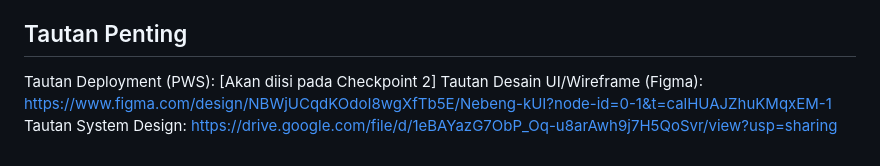
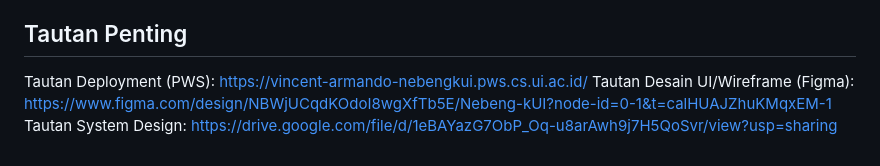
Before and after one commit to PBP-B-Kelompok-6/nebengkuy, a Markdown page: README.md, the part around the change. Rendered like a GitHub page.

Commit message:
Menambah tautan pws

```diff
--- a/README.md
+++ b/README.md
@@ -61,6 +61,6 @@ Vincent Armando / 2506618540
    Initial Data: Proyek ini akan di-seed dengan 50 data awal yang berisi daftar titik lokasi kumpul strategis (seperti halte bis kuning, stasiun KRL, gerbang fakultas, dan area kos).
 
 ##  Tautan Penting
-   Tautan Deployment (PWS): [Akan diisi pada Checkpoint 2]
+   Tautan Deployment (PWS): https://vincent-armando-nebengkui.pws.cs.ui.ac.id/
    Tautan Desain UI/Wireframe (Figma): https://www.figma.com/design/NBWjUCqdKOdoI8wgXfTb5E/Nebeng-kUI?node-id=0-1&t=calHUAJZhuKMqxEM-1
    Tautan System Design: https://drive.google.com/file/d/1eBAYazG7ObP_Oq-u8arAwh9j7H5QoSvr/view?usp=sharing
```
